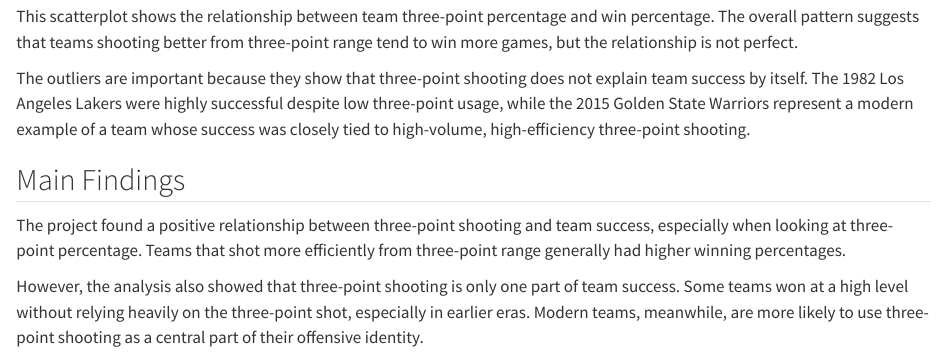
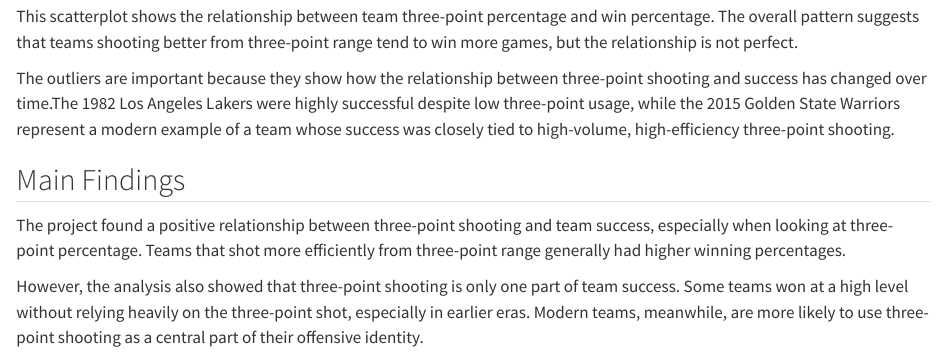
Before and after one commit to djfulk-22/djfulk-22.github.io, a Quarto document (projects/three-point-effect.qmd): the page in a window 1100 px wide, from 2640 px down. Rendered offline with R 4.5, knitr and Pandoc in place of Quarto, with nearby package versions.

Commit message:
updating three point effect project page

```diff
--- a/projects/three-point-effect.qmd
+++ b/projects/three-point-effect.qmd
@@ -57,7 +57,7 @@ The visualization also helps show how different NBA eras can produce very differ
 
 This scatterplot shows the relationship between team three-point percentage and win percentage. The overall pattern suggests that teams shooting better from three-point range tend to win more games, but the relationship is not perfect.
 
-The outliers are important because they show that three-point shooting does not explain team success by itself. The 1982 Los Angeles Lakers were highly successful despite low three-point usage, while the 2015 Golden State Warriors represent a modern example of a team whose success was closely tied to high-volume, high-efficiency three-point shooting.
+The outliers are important because they show how the relationship between three-point shooting and success has changed over time.The 1982 Los Angeles Lakers were highly successful despite low three-point usage, while the 2015 Golden State Warriors represent a modern example of a team whose success was closely tied to high-volume, high-efficiency three-point shooting.
 
 ## Main Findings
 
```
Also changed, not shown: docs/search.json, 1 other file.
